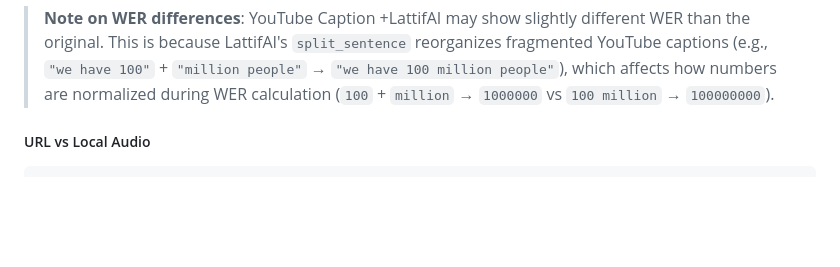
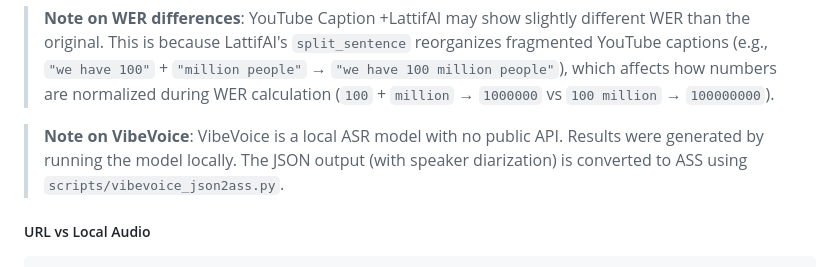
Before and after one commit to lattifai/benchmark, a Markdown page: README.md, the part around the change. Rendered like a GitHub page; blank space fills up the shorter version.

````diff
--- a/README.md
+++ b/README.md
@@ -84,6 +84,8 @@ Dataset: TheValley101-GPT-4o-vs-Gemini
 ```
 
 > **Note on WER differences**: YouTube Caption +LattifAI may show slightly different WER than the original. This is because LattifAI's `split_sentence` reorganizes fragmented YouTube captions (e.g., `"we have 100"` + `"million people"` → `"we have 100 million people"`), which affects how numbers are normalized during WER calculation (`100` + `million` → `1000000` vs `100 million` → `100000000`).
+
+> **Note on VibeVoice**: VibeVoice is a local ASR model with no public API. Results were generated by running the model locally. The JSON output (with speaker diarization) is converted to ASS using `scripts/vibevoice_json2ass.py`.
 
 ##### URL vs Local Audio
 
````
Also changed, not shown: README-zh.md (+2 -0 lines).
